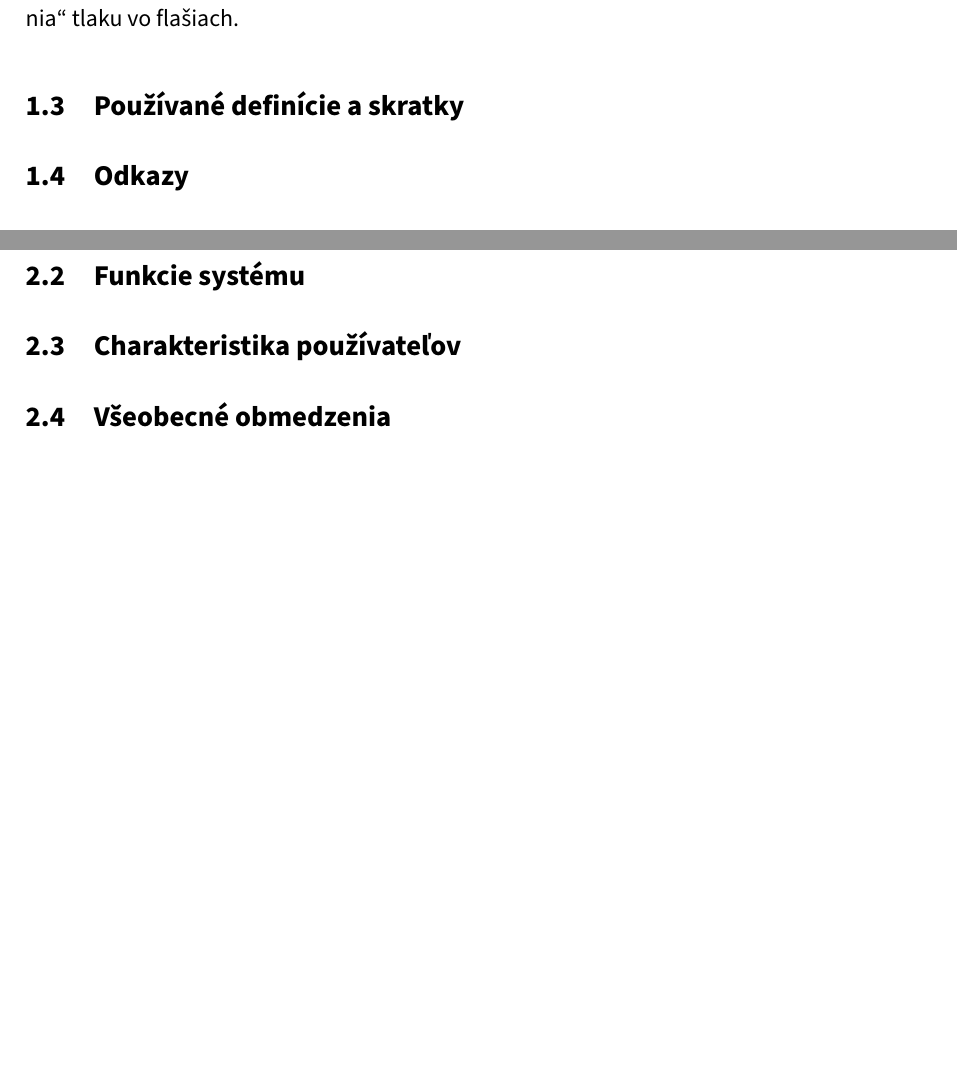
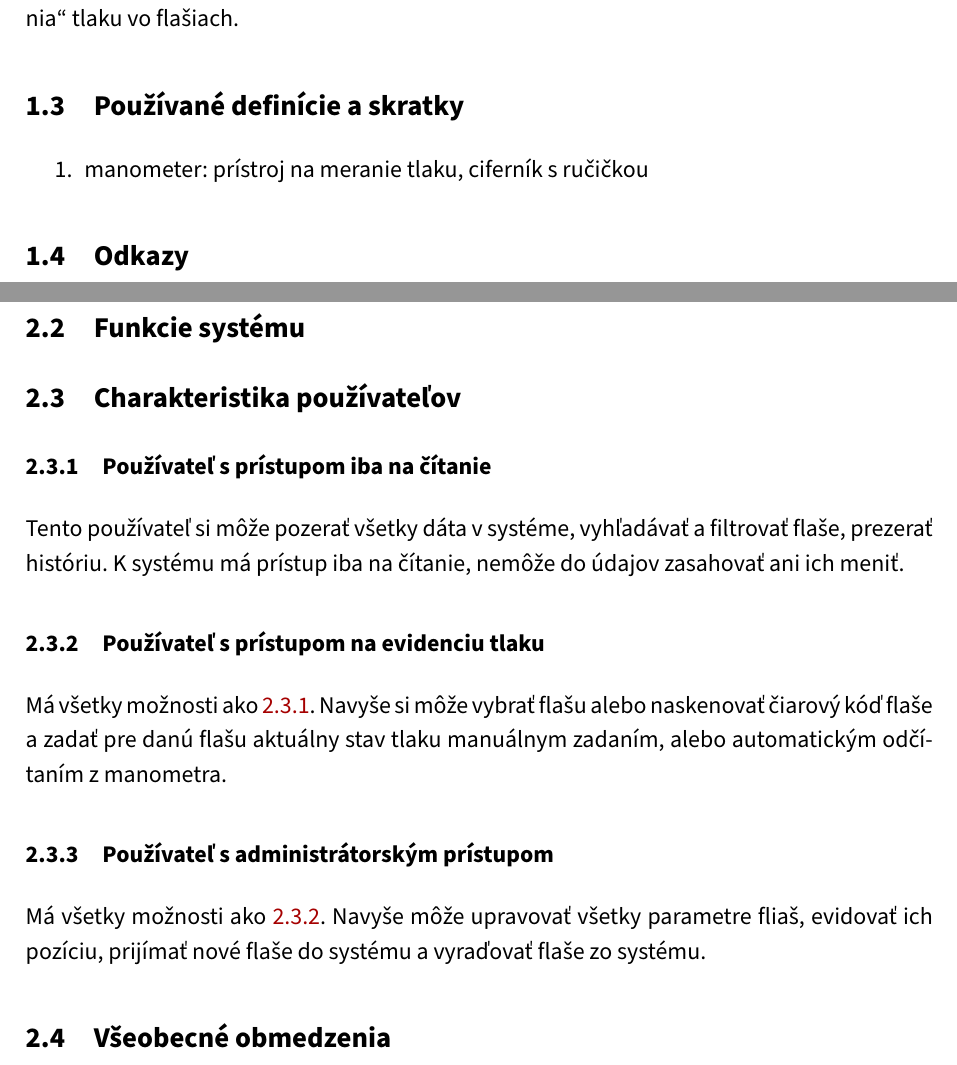
Before and after one commit to TIS2023-FMFI/evidencia-flias, a LaTeX document (docs/katalog.tex): two parts of pages 3 and 4 of 6, joined at a grey line, cut so that both start at the same text, the shorter picture padded with empty space. Compiled offline with pdfLaTeX.

Commit message:
add user characteristics

```diff
--- a/docs/katalog.tex
+++ b/docs/katalog.tex
@@ -21,6 +21,10 @@ Systém je určený na evidenciu používaných plynových fliaš, zaznamenávan
 
 \subsection{Používané definície a skratky}
 
+\begin{enumerate}
+	\item manometer: prístroj na meranie tlaku, ciferník s ručičkou
+\end{enumerate}
+
 \subsection{Odkazy}
 
 \subsection{Prehľad zvyšnej časti dokumentu}
@@ -42,6 +46,21 @@ V časti \ref{reqs} uvedieme ucelený zoznam všetkých požiadaviek na systém.
 \subsection{Charakteristika používateľov}
 \label{gen:users}
 
+\subsubsection{Používateľ s prístupom iba na čítanie}
+\label{gen:users:ro}
+
+Tento používateľ si môže pozerať všetky dáta v systéme, vyhľadávať a filtrovať flaše, prezerať históriu. K systému má prístup iba na čítanie, nemôže do údajov zasahovať ani ich meniť.
+
+\subsubsection{Používateľ s prístupom na evidenciu tlaku}
+\label{gen:users:meter}
+
+Má všetky možnosti ako \ref{gen:users:ro}. Navyše si môže vybrať flašu alebo naskenovať čiarový kóď flaše a zadať pre danú flašu aktuálny stav tlaku manuálnym zadaním, alebo automatickým odčítaním z manometra.
+
+\subsubsection{Používateľ s administrátorským prístupom}
+\label{gen:users:admin}
+
+Má všetky možnosti ako \ref{gen:users:meter}. Navyše môže upravovať všetky parametre fliaš, evidovať ich pozíciu, prijímať nové flaše do systému a vyraďovať flaše zo systému.
+
 \subsection{Všeobecné obmedzenia}
 \label{gen:constraints}
 
```
